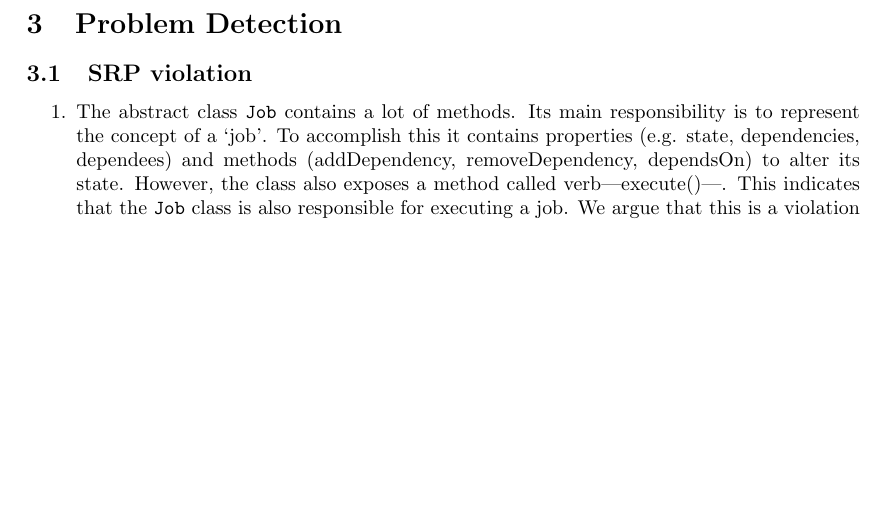
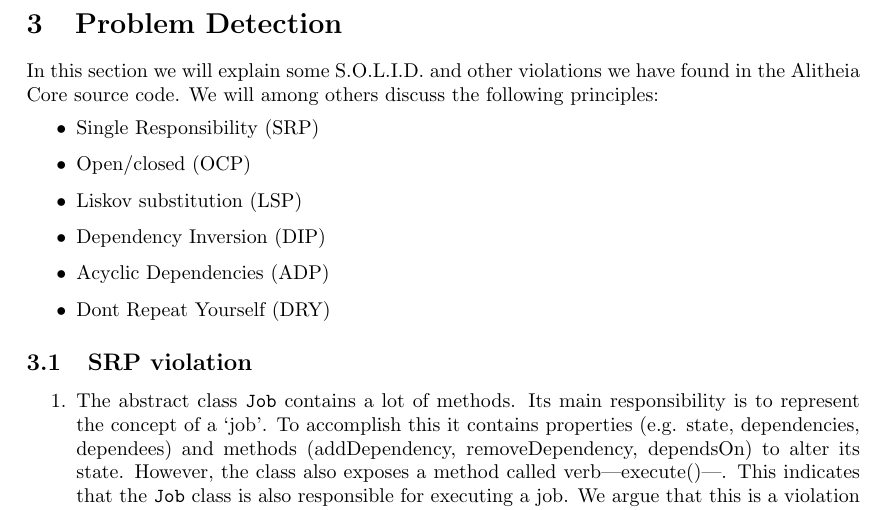
Before and after one commit to gewoonrik/ReengineeringReport, a LaTeX document (report.tex): part of page 3 of 6, cut so that both start at the same text, the shorter picture padded with empty space. Compiled offline with pdfLaTeX.

Commit message:
added intro

```diff
--- a/report.tex
+++ b/report.tex
@@ -67,7 +67,15 @@
 A lot can be learned from the inheritance tree. We used IntelliJ IDEA 14~\footnote{https://www.jetbrains.com/idea/} to generate an inheritance diagram. Appendix~\ref{app:inheritance} contains the most important parts of the inheritance tree. From this tree, it is even more obvious that every service has an interface that extends \verb|AlitheiaCoreService|. For each of these interface an implementation exists in the package \verb|eu.sqooss.impl.service|. % zeg iets over DAObject
 
 \section{Problem Detection}
-
+In this section we will explain some S.O.L.I.D. and other violations we have found in the Alitheia Core source code. We will among others discuss the following principles:
+\begin{itemize}
+  \item Single Responsibility (SRP)
+  \item Open/closed (OCP)
+  \item Liskov substitution (LSP)
+  \item Dependency Inversion (DIP)
+  \item Acyclic Dependencies (ADP)
+  \item Dont Repeat Yourself (DRY)
+\end{itemize}
 \subsection{SRP violation}
 \label{sec:srp}
 \begin{enumerate}
```
